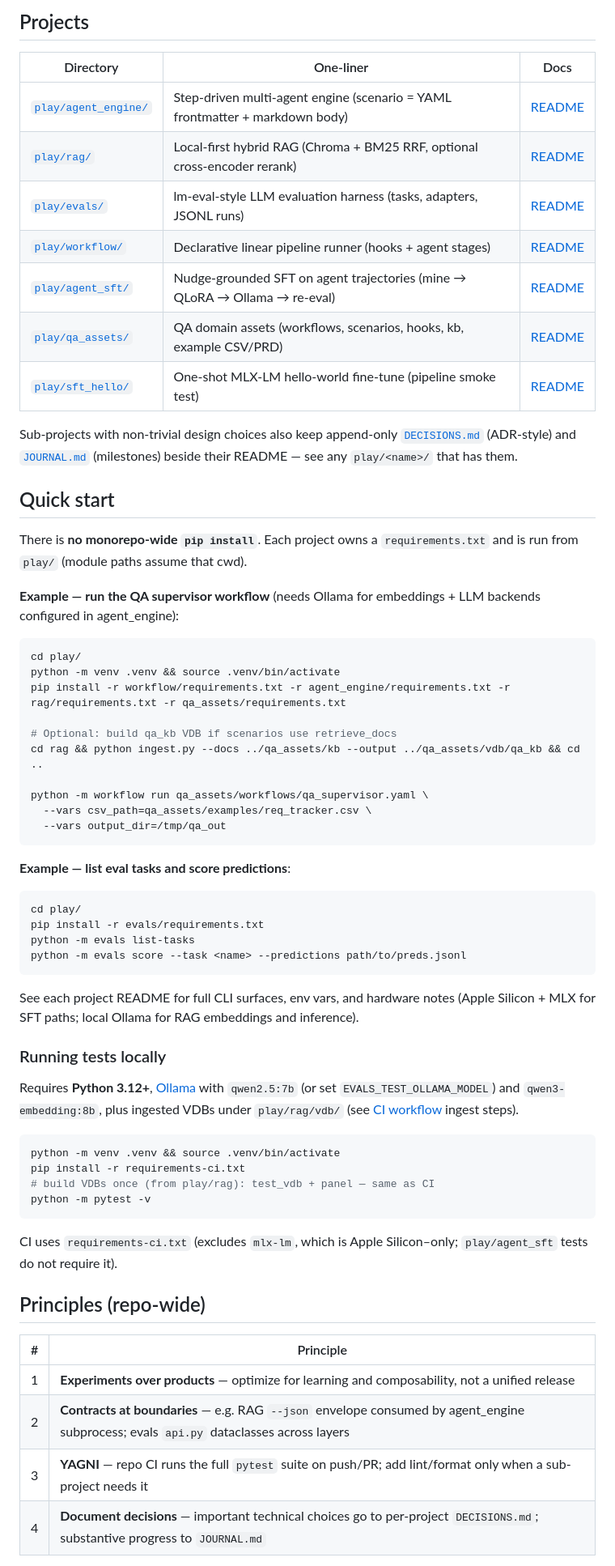
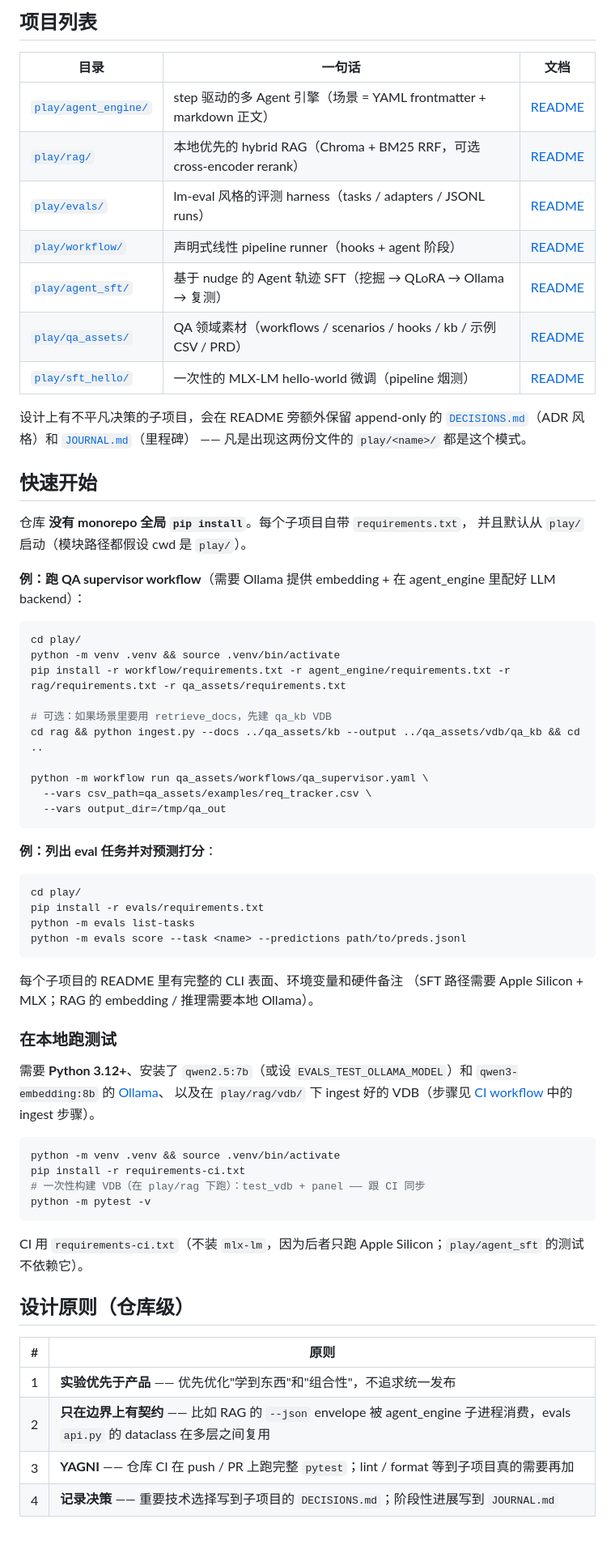
Before and after one commit to AndyUneducated/alchemy, a Markdown page: README.md, the part around one of its changes. Shown at 81% size. Drawn GitHub-style; blank space fills up the shorter version.

Commit message:
docs: translate README to Chinese and add CONTRIBUTING guide

````diff
--- a/README.md
+++ b/README.md
@@ -84,30 +90,33 @@ New experiments belong under `play/` unless you choose another path explicitly.
 
-## Projects
+## 项目列表
 
-|Directory|One-liner|Docs|
+|目录|一句话|文档|
 |---|---|---|
-|[`play/agent_engine/`](play/agent_engine/)|Step-driven multi-agent engine (scenario = YAML frontmatter + markdown body)|[README](play/agent_engine/README.md)|
-|[`play/rag/`](play/rag/)|Local-first hybrid RAG (Chroma + BM25 RRF, optional cross-encoder rerank)|[README](play/rag/README.md)|
-|[`play/evals/`](play/evals/)|lm-eval-style LLM evaluation harness (tasks, adapters, JSONL runs)|[README](play/evals/README.md)|
-|[`play/workflow/`](play/workflow/)|Declarative linear pipeline runner (hooks + agent stages)|[README](play/workflow/README.md)|
-|[`play/agent_sft/`](play/agent_sft/)|Nudge-grounded SFT on agent trajectories (mine → QLoRA → Ollama → re-eval)|[README](play/agent_sft/README.md)|
-|[`play/qa_assets/`](play/qa_assets/)|QA domain assets (workflows, scenarios, hooks, kb, example CSV/PRD)|[README](play/qa_assets/README.md)|
-|[`play/sft_hello/`](play/sft_hello/)|One-shot MLX-LM hello-world fine-tune (pipeline smoke test)|[README](play/sft_hello/README.md)|
+|[`play/agent_engine/`](play/agent_engine/)|step 驱动的多 Agent 引擎（场景 = YAML frontmatter + markdown 正文）|[README](play/agent_engine/README.md)|
+|[`play/rag/`](play/rag/)|本地优先的 hybrid RAG（Chroma + BM25 RRF，可选 cross-encoder rerank）|[README](play/rag/README.md)|
+|[`play/evals/`](play/evals/)|lm-eval 风格的评测 harness（tasks / adapters / JSONL runs）|[README](play/evals/README.md)|
+|[`play/workflow/`](play/workflow/)|声明式线性 pipeline runner（hooks + agent 阶段）|[README](play/workflow/README.md)|
+|[`play/agent_sft/`](play/agent_sft/)|基于 nudge 的 Agent 轨迹 SFT（挖掘 → QLoRA → Ollama → 复测）|[README](play/agent_sft/README.md)|
+|[`play/qa_assets/`](play/qa_assets/)|QA 领域素材（workflows / scenarios / hooks / kb / 示例 CSV / PRD）|[README](play/qa_assets/README.md)|
+|[`play/sft_hello/`](play/sft_hello/)|一次性的 MLX-LM hello-world 微调（pipeline 烟测）|[README](play/sft_hello/README.md)|
 
-Sub-projects with non-trivial design choices also keep append-only [`DECISIONS.md`](play/evals/DECISIONS.md) (ADR-style) and [`JOURNAL.md`](play/evals/JOURNAL.md) (milestones) beside their README — see any `play/<name>/` that has them.
+设计上有不平凡决策的子项目，会在 README 旁额外保留 append-only 的
+[`DECISIONS.md`](play/evals/DECISIONS.md)（ADR 风格）和 [`JOURNAL.md`](play/evals/JOURNAL.md)（里程碑）
+—— 凡是出现这两份文件的 `play/<name>/` 都是这个模式。
 
-## Quick start
+## 快速开始
 
-There is **no monorepo-wide `pip install`**. Each project owns a `requirements.txt` and is run from `play/` (module paths assume that cwd).
+仓库 **没有 monorepo 全局 `pip install`**。每个子项目自带 `requirements.txt`，
+并且默认从 `play/` 启动（模块路径都假设 cwd 是 `play/`）。
 
-**Example — run the QA supervisor workflow** (needs Ollama for embeddings + LLM backends configured in agent_engine):
+**例：跑 QA supervisor workflow**（需要 Ollama 提供 embedding + 在 agent_engine 里配好 LLM backend）：
 
 ```bash
 cd play/
 python -m venv .venv && source .venv/bin/activate
 pip install -r workflow/requirements.txt -r agent_engine/requirements.txt -r rag/requirements.txt -r qa_assets/requirements.txt
 
-# Optional: build qa_kb VDB if scenarios use retrieve_docs
+# 可选：如果场景里要用 retrieve_docs，先建 qa_kb VDB
 cd rag && python ingest.py --docs ../qa_assets/kb --output ../qa_assets/vdb/qa_kb && cd ..
 
 python -m workflow run qa_assets/workflows/qa_supervisor.yaml \
@@ -115,7 +124,7 @@ python -m workflow run qa_assets/workflows/qa_supervisor.yaml \
   --vars output_dir=/tmp/qa_out
 ```
 
-**Example — list eval tasks and score predictions**:
+**例：列出 eval 任务并对预测打分**：
 
 ```bash
 cd play/
@@ -124,27 +133,29 @@ python -m evals list-tasks
 python -m evals score --task <name> --predictions path/to/preds.jsonl
 ```
 
-See each project README for full CLI surfaces, env vars, and hardware notes (Apple Silicon + MLX for SFT paths; local Ollama for RAG embeddings and inference).
+每个子项目的 README 里有完整的 CLI 表面、环境变量和硬件备注
+（SFT 路径需要 Apple Silicon + MLX；RAG 的 embedding / 推理需要本地 Ollama）。
 
-### Running tests locally
+### 在本地跑测试
 
-Requires **Python 3.12+**, [Ollama](https://ollama.com/) with `qwen2.5:7b` (or set `EVALS_TEST_OLLAMA_MODEL`) and `qwen3-embedding:8b`, plus ingested VDBs under `play/rag/vdb/` (see [CI workflow](.github/workflows/ci.yml) ingest steps).
+需要 **Python 3.12+**、安装了 `qwen2.5:7b`（或设 `EVALS_TEST_OLLAMA_MODEL`）和 `qwen3-embedding:8b` 的 [Ollama](https://ollama.com/)、
+以及在 `play/rag/vdb/` 下 ingest 好的 VDB（步骤见 [CI workflow](.github/workflows/ci.yml) 中的 ingest 步骤）。
 
 ```bash
 python -m venv .venv && source .venv/bin/activate
 pip install -r requirements-ci.txt
-# build VDBs once (from play/rag): test_vdb + panel — same as CI
+# 一次性构建 VDB（在 play/rag 下跑）：test_vdb + panel —— 跟 CI 同步
 python -m pytest -v
 ```
 
-CI uses `requirements-ci.txt` (excludes `mlx-lm`, which is Apple Silicon–only; `play/agent_sft` tests do not require it).
+CI 用 `requirements-ci.txt`（不装 `mlx-lm`，因为后者只跑 Apple Silicon；`play/agent_sft` 的测试不依赖它）。
 
-## Principles (repo-wide)
+## 设计原则（仓库级）
 
-|#|Principle|
+|#|原则|
 |---|---|
-|1|**Experiments over products** — optimize for learning and composability, not a unified release|
-|2|**Contracts at boundaries** — e.g. RAG `--json` envelope consumed by agent_engine subprocess; evals `api.py` dataclasses across layers|
-|3|**YAGNI** — repo CI runs the full `pytest` suite on push/PR; add lint/format only when a sub-project needs it|
-|4|**Document decisions** — important technical choices go to per-project `DECISIONS.md`; substantive progress to `JOURNAL.md`|
+|1|**实验优先于产品** —— 优先优化"学到东西"和"组合性"，不追求统一发布|
+|2|**只在边界上有契约** —— 比如 RAG 的 `--json` envelope 被 agent_engine 子进程消费，evals `api.py` 的 dataclass 在多层之间复用|
+|3|**YAGNI** —— 仓库 CI 在 push / PR 上跑完整 `pytest`；lint / format 等到子项目真的需要再加|
+|4|**记录决策** —— 重要技术选择写到子项目的 `DECISIONS.md`；阶段性进展写到 `JOURNAL.md`|
 
````
Also changed, not shown: other parts of README.md (+43 -44 lines), CONTRIBUTING.md (added, +75 -0 lines).
